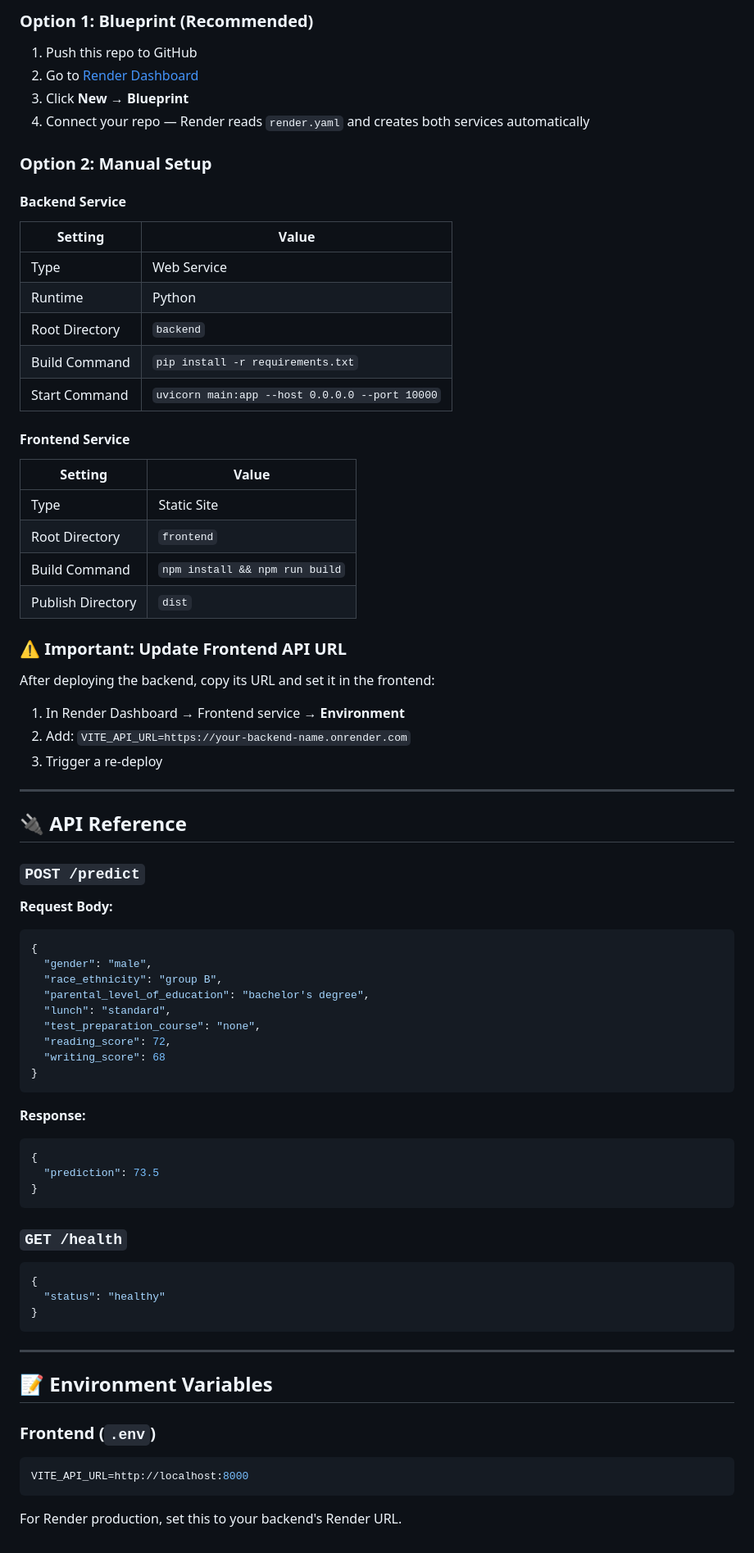
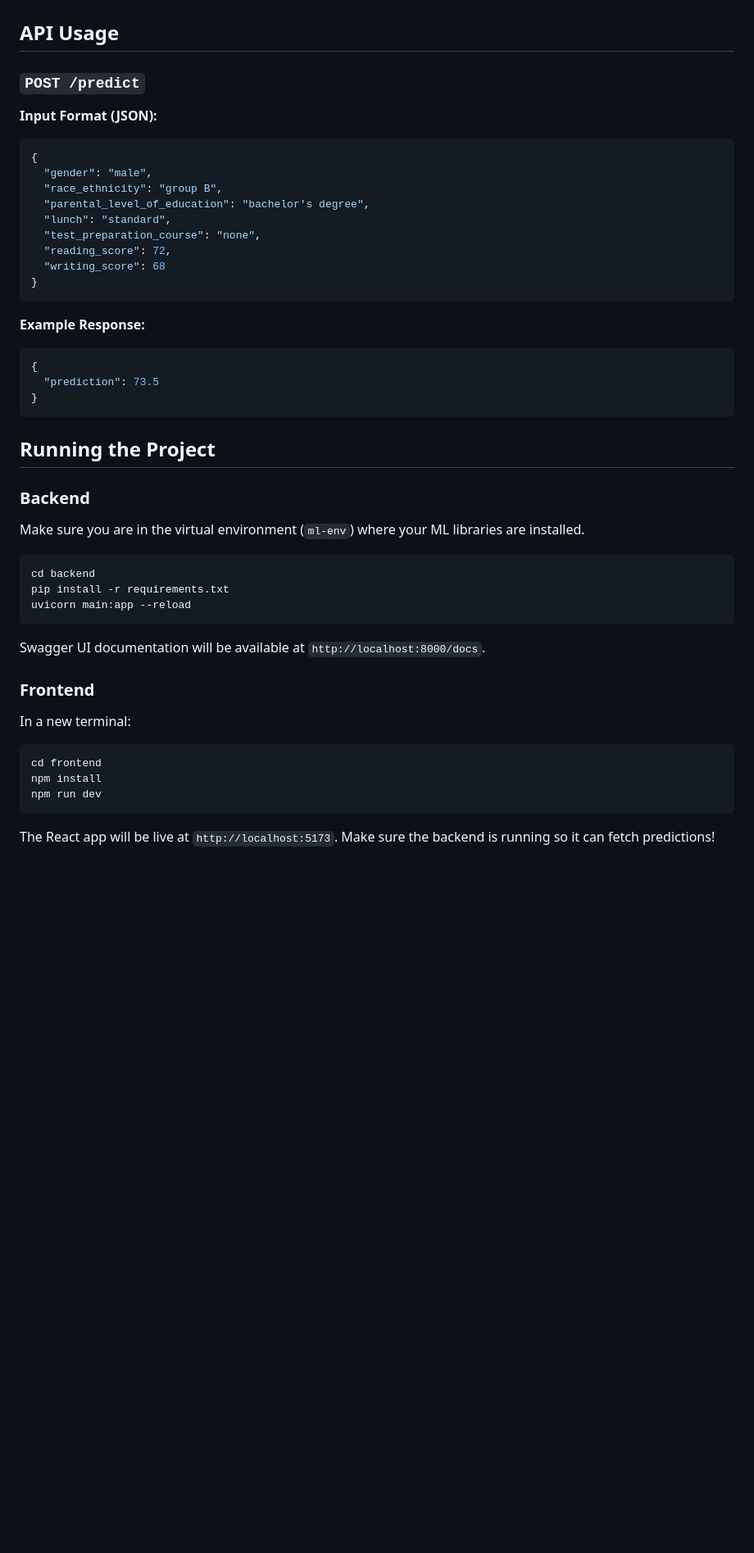
Before and after one commit to b14z31ng/ML-AI, a Markdown page: README.md, the part around one of its changes. Shown at 82% size. Drawn GitHub-style; blank space fills up the shorter version.

Commit message:
docs: comprehensive update to README for full-stack FastAPI React migration

````diff
--- a/README.md
+++ b/README.md
@@ -91,47 +40,8 @@ docker-compose up --build
-### Option 1: Blueprint (Recommended)
-
-1. Push this repo to GitHub
-2. Go to [Render Dashboard](https://dashboard.render.com/)
-3. Click **New** → **Blueprint**
-4. Connect your repo — Render reads `render.yaml` and creates both services automatically
-
-### Option 2: Manual Setup
-
-#### Backend Service
-
-| Setting | Value |
-|---------|-------|
-| Type | Web Service |
-| Runtime | Python |
-| Root Directory | `backend` |
-| Build Command | `pip install -r requirements.txt` |
-| Start Command | `uvicorn main:app --host 0.0.0.0 --port 10000` |
-
-#### Frontend Service
-
-| Setting | Value |
-|---------|-------|
-| Type | Static Site |
-| Root Directory | `frontend` |
-| Build Command | `npm install && npm run build` |
-| Publish Directory | `dist` |
-
-### ⚠️ Important: Update Frontend API URL
-
-After deploying the backend, copy its URL and set it in the frontend:
-
-1. In Render Dashboard → Frontend service → **Environment**
-2. Add: `VITE_API_URL=https://your-backend-name.onrender.com`
-3. Trigger a re-deploy
-
----
-
-## 🔌 API Reference
+## API Usage
 
 ### `POST /predict`
 
-**Request Body:**
-
+**Input Format (JSON):**
 ```json
 {
   "gender": "male",
@@ -144,30 +54,29 @@ After deploying the backend, copy its URL and set it in the frontend:
 }
 ```
 
-**Response:**
-
+**Example Response:**
 ```json
 {
   "prediction": 73.5
 }
 ```
 
-### `GET /health`
+## Running the Project
 
-```json
-{
-  "status": "healthy"
-}
+### Backend
+Make sure you are in the virtual environment (`ml-env`) where your ML libraries are installed.
+```bash
+cd backend
+pip install -r requirements.txt
+uvicorn main:app --reload
 ```
+Swagger UI documentation will be available at `http://localhost:8000/docs`.
 
----
-
-## 📝 Environment Variables
-
-### Frontend (`.env`)
-
-```env
-VITE_API_URL=http://localhost:8000
+### Frontend
+In a new terminal:
+```bash
+cd frontend
+npm install
+npm run dev
 ```
-
-For Render production, set this to your backend's Render URL.
+The React app will be live at `http://localhost:5173`. Make sure the backend is running so it can fetch predictions!
````
Also changed, not shown: other parts of README.md (+25 -76 lines).
